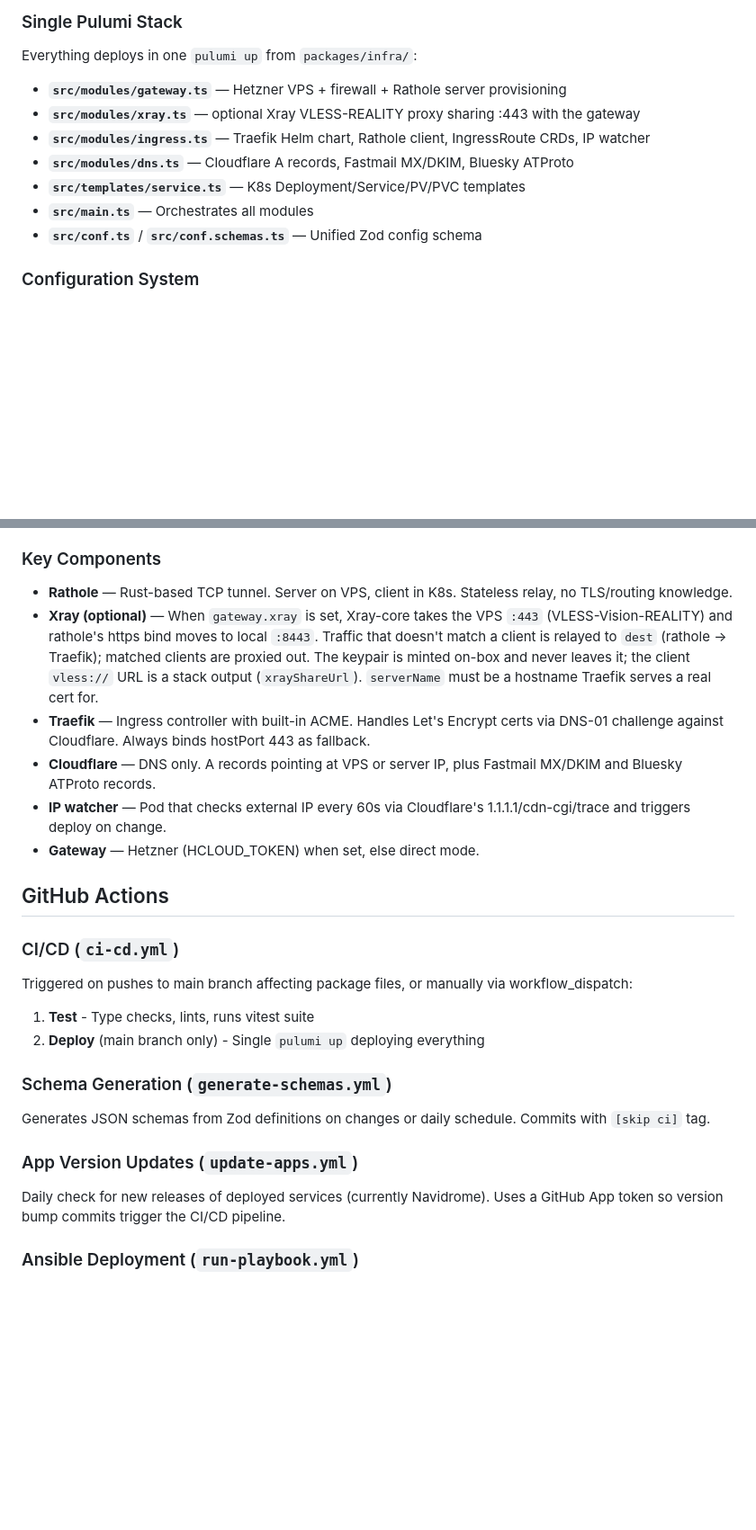
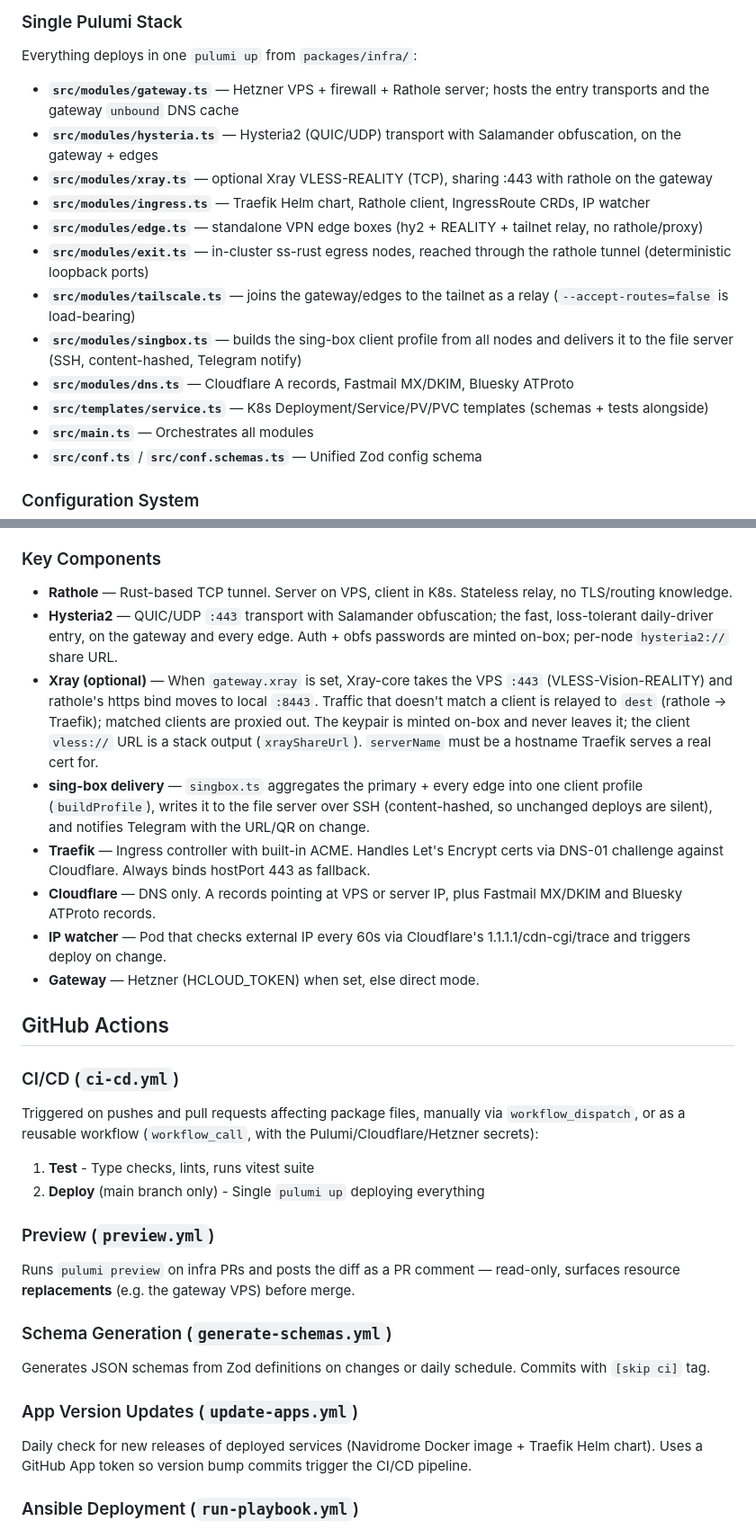
Before and after one commit to radiosilence/jaritanet, a Markdown page: CLAUDE.md, 2 parts joined by grey strips. Shown at 90% size. Drawn GitHub-style; blank space fills up the shorter version.

```diff
--- a/CLAUDE.md
+++ b/CLAUDE.md
@@ -51,11 +53,16 @@ The project uses Lefthook for pre-commit validation:
 
 Everything deploys in one `pulumi up` from `packages/infra/`:
 
-- **`src/modules/gateway.ts`** — Hetzner VPS + firewall + Rathole server provisioning
-- **`src/modules/xray.ts`** — optional Xray VLESS-REALITY proxy sharing :443 with the gateway
+- **`src/modules/gateway.ts`** — Hetzner VPS + firewall + Rathole server; hosts the entry transports and the gateway `unbound` DNS cache
+- **`src/modules/hysteria.ts`** — Hysteria2 (QUIC/UDP) transport with Salamander obfuscation, on the gateway + edges
+- **`src/modules/xray.ts`** — optional Xray VLESS-REALITY (TCP), sharing :443 with rathole on the gateway
 - **`src/modules/ingress.ts`** — Traefik Helm chart, Rathole client, IngressRoute CRDs, IP watcher
+- **`src/modules/edge.ts`** — standalone VPN edge boxes (hy2 + REALITY + tailnet relay, no rathole/proxy)
+- **`src/modules/exit.ts`** — in-cluster ss-rust egress nodes, reached through the rathole tunnel (deterministic loopback ports)
+- **`src/modules/tailscale.ts`** — joins the gateway/edges to the tailnet as a relay (`--accept-routes=false` is load-bearing)
+- **`src/modules/singbox.ts`** — builds the sing-box client profile from all nodes and delivers it to the file server (SSH, content-hashed, Telegram notify)
 - **`src/modules/dns.ts`** — Cloudflare A records, Fastmail MX/DKIM, Bluesky ATProto
-- **`src/templates/service.ts`** — K8s Deployment/Service/PV/PVC templates
+- **`src/templates/service.ts`** — K8s Deployment/Service/PV/PVC templates (schemas + tests alongside)
 - **`src/main.ts`** — Orchestrates all modules
 - **`src/conf.ts`** / **`src/conf.schemas.ts`** — Unified Zod config schema
 
@@ -73,7 +80,9 @@ Without a gateway, Traefik serves directly via hostPort 443 and DNS points at th
 ### Key Components
 
 - **Rathole** — Rust-based TCP tunnel. Server on VPS, client in K8s. Stateless relay, no TLS/routing knowledge.
+- **Hysteria2** — QUIC/UDP `:443` transport with Salamander obfuscation; the fast, loss-tolerant daily-driver entry, on the gateway and every edge. Auth + obfs passwords are minted on-box; per-node `hysteria2://` share URL.
 - **Xray (optional)** — When `gateway.xray` is set, Xray-core takes the VPS `:443` (VLESS-Vision-REALITY) and rathole's https bind moves to local `:8443`. Traffic that doesn't match a client is relayed to `dest` (rathole → Traefik); matched clients are proxied out. The keypair is minted on-box and never leaves it; the client `vless://` URL is a stack output (`xrayShareUrl`). `serverName` must be a hostname Traefik serves a real cert for.
+- **sing-box delivery** — `singbox.ts` aggregates the primary + every edge into one client profile (`buildProfile`), writes it to the file server over SSH (content-hashed, so unchanged deploys are silent), and notifies Telegram with the URL/QR on change.
 - **Traefik** — Ingress controller with built-in ACME. Handles Let's Encrypt certs via DNS-01 challenge against Cloudflare. Always binds hostPort 443 as fallback.
 - **Cloudflare** — DNS only. A records pointing at VPS or server IP, plus Fastmail MX/DKIM and Bluesky ATProto records.
 - **IP watcher** — Pod that checks external IP every 60s via Cloudflare's 1.1.1.1/cdn-cgi/trace and triggers deploy on change.
@@ -83,10 +92,14 @@ Without a gateway, Traefik serves directly via hostPort 443 and DNS points at th
 
 ### CI/CD (`ci-cd.yml`)
 
-Triggered on pushes to main branch affecting package files, or manually via workflow_dispatch:
+Triggered on pushes and pull requests affecting package files, manually via `workflow_dispatch`, or as a reusable workflow (`workflow_call`, with the Pulumi/Cloudflare/Hetzner secrets):
 
 1. **Test** - Type checks, lints, runs vitest suite
 2. **Deploy** (main branch only) - Single `pulumi up` deploying everything
+
+### Preview (`preview.yml`)
+
+Runs `pulumi preview` on infra PRs and posts the diff as a PR comment — read-only, surfaces resource **replacements** (e.g. the gateway VPS) before merge.
 
 ### Schema Generation (`generate-schemas.yml`)
 
@@ -94,7 +107,7 @@ Generates JSON schemas from Zod definitions on changes or daily schedule. Commit
 
 ### App Version Updates (`update-apps.yml`)
 
-Daily check for new releases of deployed services (currently Navidrome). Uses a GitHub App token so version bump commits trigger the CI/CD pipeline.
+Daily check for new releases of deployed services (Navidrome Docker image + Traefik Helm chart). Uses a GitHub App token so version bump commits trigger the CI/CD pipeline.
 
 ### Ansible Deployment (`run-playbook.yml`)
 
```
Also changed, not shown: other parts of CLAUDE.md (+2 -0 lines), README.md (+3 -3 lines), docs/architecture.md (+5 -3 lines).
